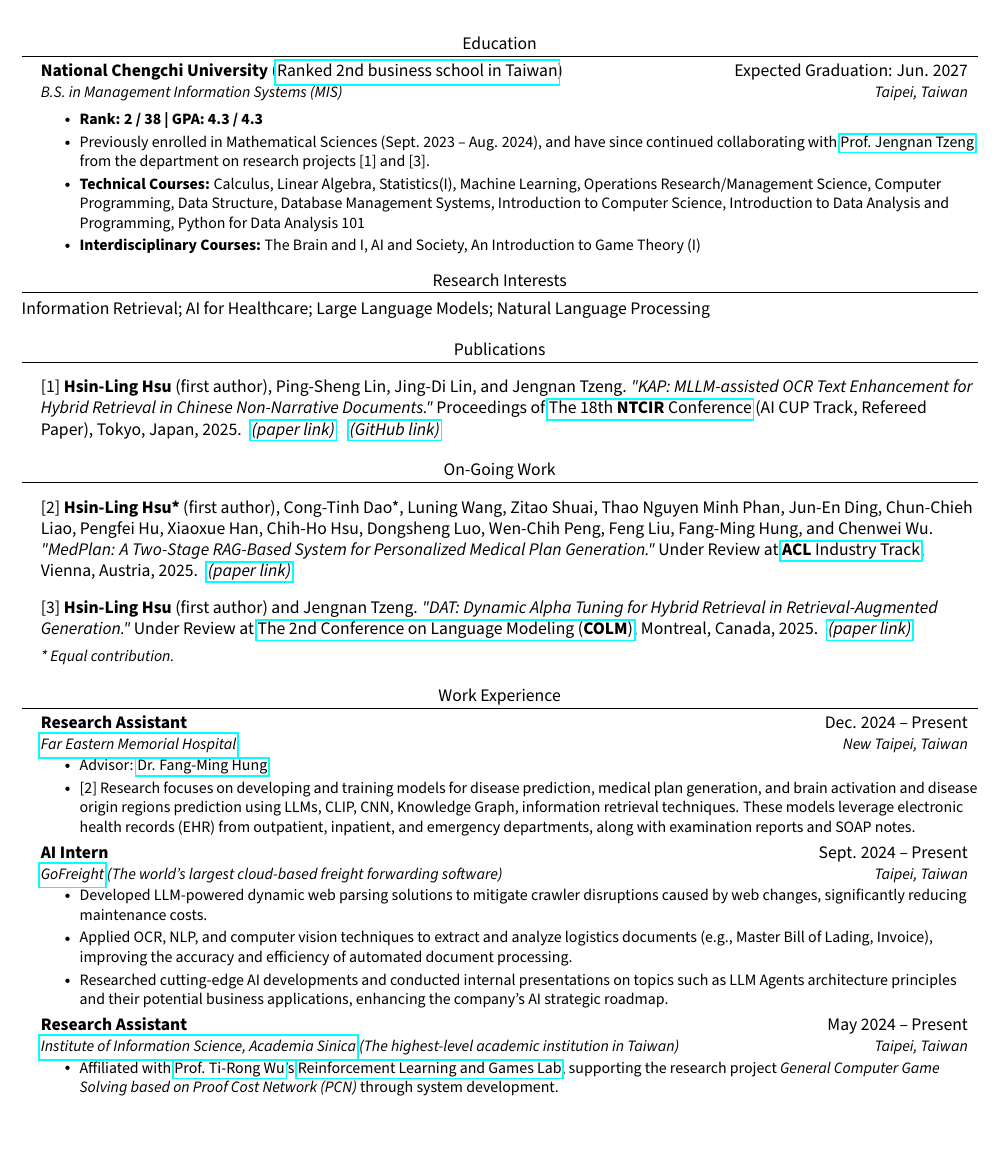
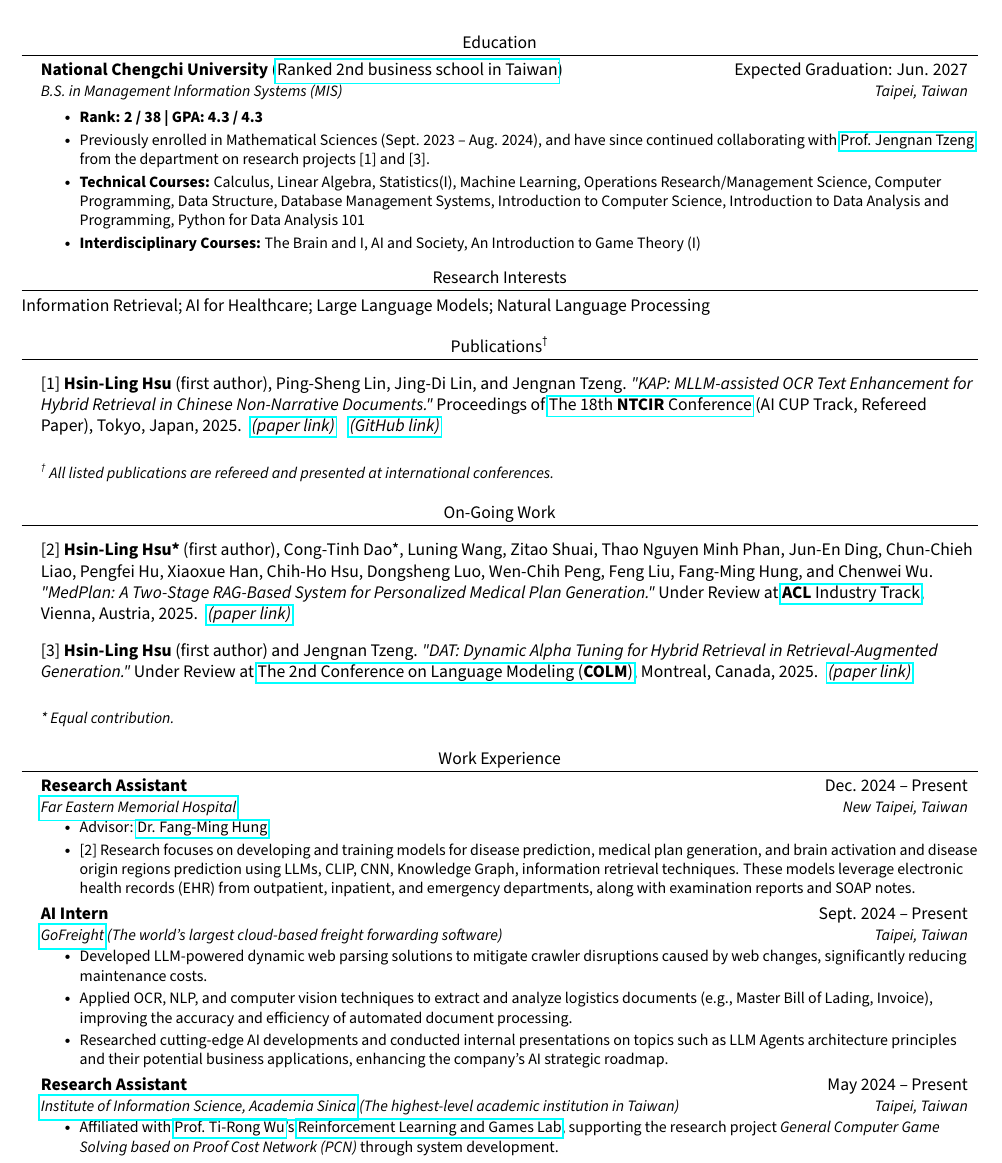
Before and after one commit to JustinHsu1019/JustinHsu1019.github.io, a LaTeX CV (cv/main.tex): part of page 1 of 2 before the commit and part of page 1 of 3 after it, cut so that both start at the same text, the shorter picture padded with empty space. Compiled offline with pdfLaTeX.

Commit message:
update cv

```diff
--- a/cv/main.tex
+++ b/cv/main.tex
@@ -120,7 +120,7 @@
 Information Retrieval; AI for Healthcare; Large Language Models; Natural Language Processing
 
 %-----------PUBLICATIONS-----------
-\section{Publications}
+\section{Publications\textsuperscript{\dag}}
 \vspace{1pt}
 \resumeSubHeadingListStart
   \resumeSubheading
@@ -128,6 +128,9 @@ Information Retrieval; AI for Healthcare; Large Language Models; Natural Languag
     \vspace{-16pt}
 
     {[1] \textbf{Hsin-Ling Hsu} (first author), Ping-Sheng Lin, Jing-Di Lin, and Jengnan Tzeng. \textit{"KAP: MLLM-assisted OCR Text Enhancement for Hybrid Retrieval in Chinese Non-Narrative Documents."} Proceedings of \href{https://research.nii.ac.jp/ntcir/ntcir-18/conference.html}{The 18th \textbf{NTCIR} Conference} (AI CUP Track, Refereed Paper), Tokyo, Japan, 2025.}\hspace{0.2cm}\href{https://arxiv.org/pdf/2503.08452}{\textit{(paper link)}}\hspace{0.3cm}\href{https://github.com/JustinHsu1019/KAP}{\textit{(GitHub link)}}
+
+    \bigskip
+    \small{\textit{\textsuperscript{\dag} All listed publications are refereed and presented at international conferences.}}
 
 \resumeSubHeadingListEnd
 
@@ -147,6 +150,7 @@ Information Retrieval; AI for Healthcare; Large Language Models; Natural Languag
     {[3] \textbf{Hsin-Ling Hsu} (first author) and Jengnan Tzeng. \textit{"DAT: Dynamic Alpha Tuning for Hybrid Retrieval in Retrieval-Augmented Generation."}
         Under Review at \href{https://colmweb.org/cfp.html}{The 2nd Conference on Language Modeling (\textbf{COLM})}, Montreal, Canada, 2025.}\hspace{0.2cm}\href{https://arxiv.org/pdf/2503.23013}{\textit{(paper link)}}
 
+    \bigskip
     \small{\textit{* Equal contribution.}}
 
 \resumeSubHeadingListEnd
```
Also changed, not shown: cv/CV.pdf.
